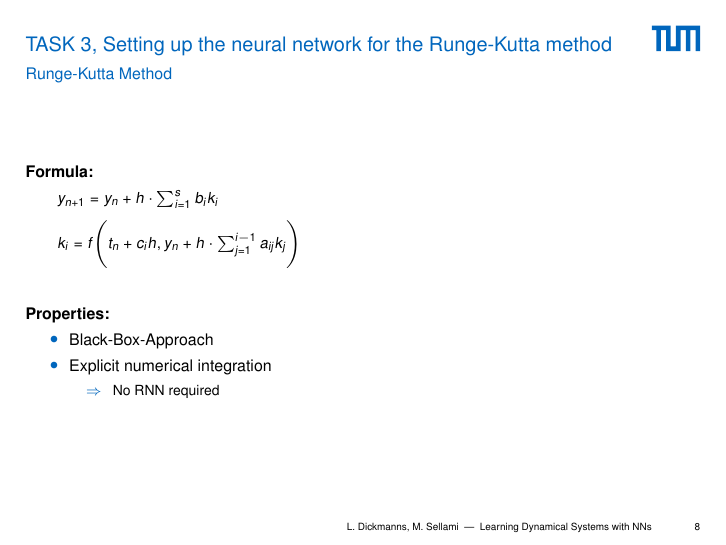
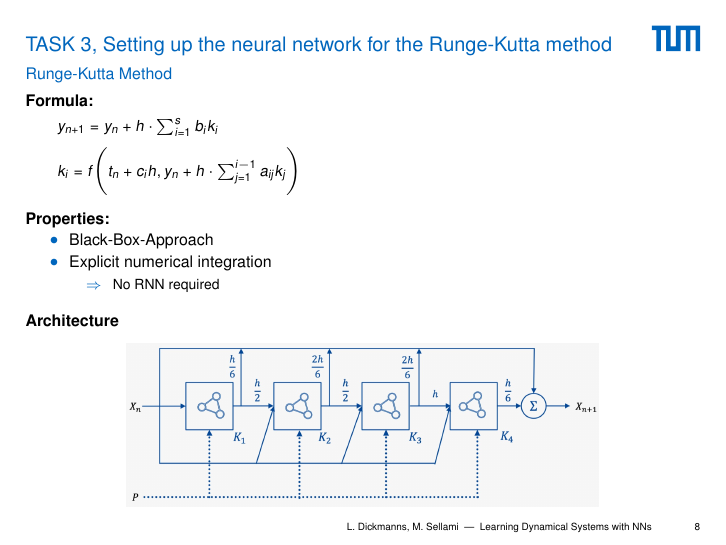
Before and after one commit to ldickmanns/masters-practicum-mlcms, LaTeX slides (presentation/main.tex, which reads presentation/include/task3.tex): page 8 of 11. Compiled offline with pdfLaTeX.

Commit message:
Added net architecture.

```diff
--- a/presentation/include/task3.tex
+++ b/presentation/include/task3.tex
@@ -6,7 +6,7 @@
 	\quad\quad $y_{n+1} = y_n + h \cdot \sum_{i=1}^s b_i k_i$
 
 	\quad\quad $k_i = f \Bigg( t_n + c_i h, y_n + h \cdot \sum_{j=1}^{i-1} a_{ij} k_j\Bigg)$
-	\vspace{5mm}
+	\vspace{1mm}
 
 	\paragraph{Properties:}\vspace{-2mm}
 	\begin{itemize}
@@ -16,6 +16,12 @@
 			\item[$\Rightarrow$] No RNN required
 		\end{itemize}
 	\end{itemize}
+
+	\paragraph{Architecture}\vspace{2mm}
+	\begin{figure}[H]
+		\centering
+		\includegraphics[width=.7\linewidth]{figures/runge_kutta/net_architecture}
+	\end{figure}
 \end{frame}
 
 \begin{frame}
```
